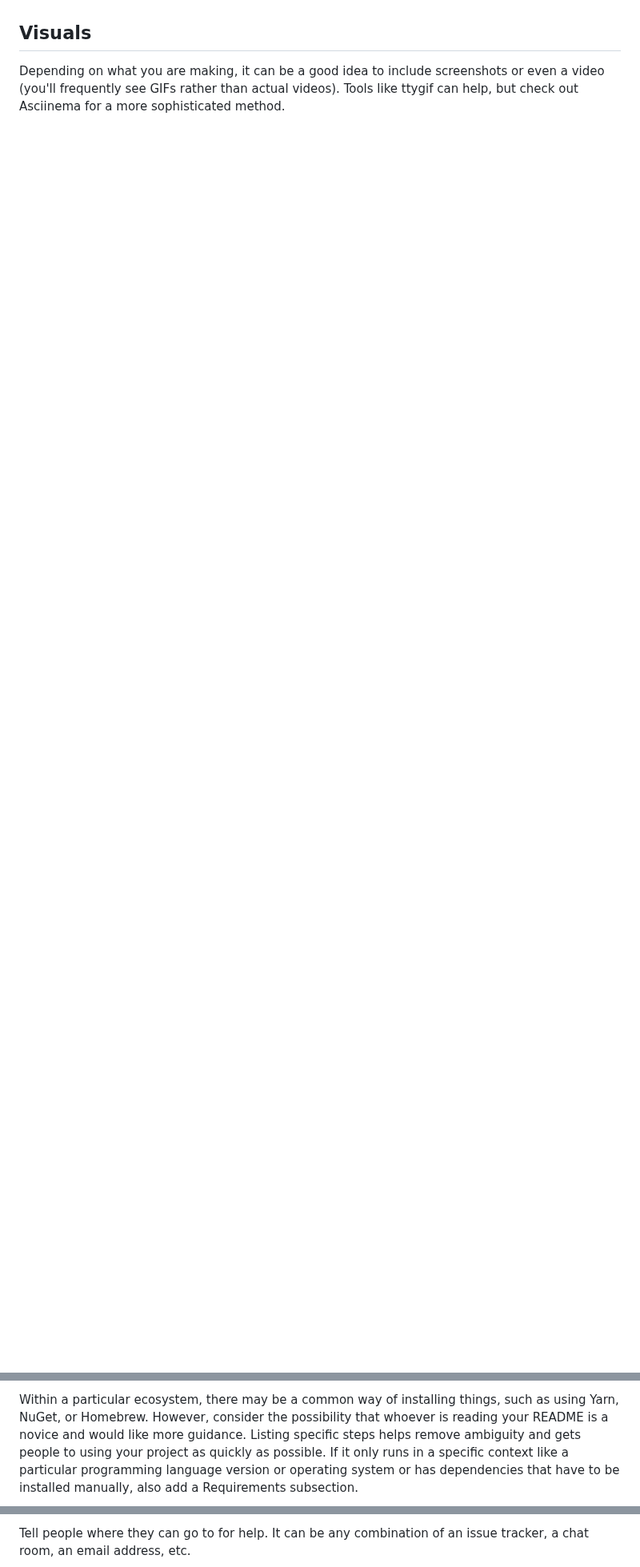
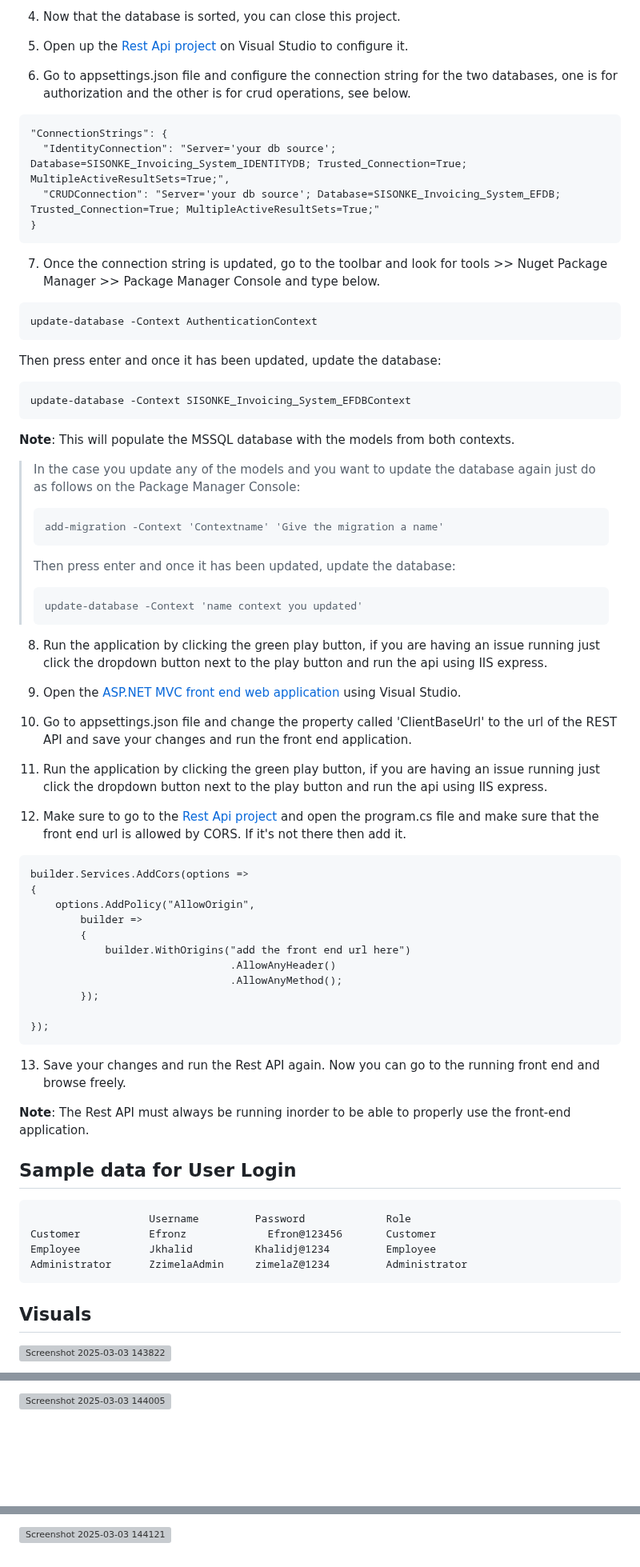
Before and after one commit to LuckyMaley/Sisonke-Invoicing-System, a Markdown page: README.md, 3 parts joined by grey strips. Shown at 80% size. GitHub-like rendering; blank space fills up the shorter version; grey boxes are pictures that could not be loaded.

````diff
--- a/README.md
+++ b/README.md
@@ -10,5 +55,69 @@ On some READMEs, you may see small images that convey metadata, such as whether
+4. Now that the database is sorted, you can close this project.
+
+5. Open up the [Rest Api project](/SISONKE_Invoicing_RESTAPI) on Visual Studio to configure it.
+
+6. Go to appsettings.json file and configure the connection string for the two databases, one is for authorization and the other is for crud operations, see below.
+```
+"ConnectionStrings": {
+  "IdentityConnection": "Server='your db source'; Database=SISONKE_Invoicing_System_IDENTITYDB; Trusted_Connection=True; MultipleActiveResultSets=True;",
+  "CRUDConnection": "Server='your db source'; Database=SISONKE_Invoicing_System_EFDB; Trusted_Connection=True; MultipleActiveResultSets=True;"
+}
+```
+
+7. Once the connection string is updated, go to the toolbar and look for tools >> Nuget Package Manager >> Package Manager Console and type below.
+```
+update-database -Context AuthenticationContext
+```
+Then press enter and once it has been updated, update the database:
+```
+update-database -Context SISONKE_Invoicing_System_EFDBContext
+```
+**Note**: This will populate the MSSQL database with the models from both contexts.
+
+> In the case you update any of the models and you want to update the database again just do as follows on the Package Manager Console:
+> ```
+> add-migration -Context 'Contextname' 'Give the migration a name'
+> ```
+> Then press enter and once it has been updated, update the database:
+> ```
+> update-database -Context 'name context you updated'
+> ```
+8. Run the application by clicking the green play button, if you are having an issue running just click the dropdown button next to the play button and run the api using IIS express.
+
+9. Open the [ASP.NET MVC front end web application](/SISONKE_Invoicing_ASPNET) using Visual Studio.
+
+10. Go to appsettings.json file and change the property called 'ClientBaseUrl' to the url of the REST API and save your changes and run the front end application.
+
+11. Run the application by clicking the green play button, if you are having an issue running just click the dropdown button next to the play button and run the api using IIS express.
+
+12. Make sure to go to the [Rest Api project](/SISONKE_Invoicing_RESTAPI) and open the program.cs file and make sure that the front end url is allowed by CORS. If it's not there then add it.
+```
+builder.Services.AddCors(options =>
+{
+	options.AddPolicy("AllowOrigin",
+		builder =>
+		{
+			builder.WithOrigins("add the front end url here")
+								.AllowAnyHeader()
+								.AllowAnyMethod();
+		});
+
+});
+```
+
+13. Save your changes and run the Rest API again. Now you can go to the running front end and browse freely.
+
+**Note**: The Rest API must always be running inorder to be able to properly use the front-end application.
+
+## Sample data for User Login
+```
+	               Username	        Password	         Role
+Customer	       Efronz	          Efron@123456	     Customer
+Employee	       Jkhalid          Khalidj@1234	     Employee
+Administrator	   ZzimelaAdmin	    zimelaZ@1234	     Administrator
+```
 
 ## Visuals
 
-Depending on what you are making, it can be a good idea to include screenshots or even a video (you'll frequently see GIFs rather than actual videos). Tools like ttygif can help, but check out Asciinema for a more sophisticated method.
+![Screenshot 2025-03-03 143822](https://github.com/user-attachments/assets/4b4508d7-9521-4578-9384-0e4a25b5afd8)
 
@@ -16,3 +125,3 @@ Depending on what you are making, it can be a good idea to include screenshots o
 
-Within a particular ecosystem, there may be a common way of installing things, such as using Yarn, NuGet, or Homebrew. However, consider the possibility that whoever is reading your README is a novice and would like more guidance. Listing specific steps helps remove ambiguity and gets people to using your project as quickly as possible. If it only runs in a specific context like a particular programming language version or operating system or has dependencies that have to be installed manually, also add a Requirements subsection.
+![Screenshot 2025-03-03 144005](https://github.com/user-attachments/assets/062c6485-7389-4ed3-b6a3-89a3400ce037)
 
@@ -24,3 +133,3 @@ Use examples liberally, and show the expected output if you can. It's helpful to
 
-Tell people where they can go to for help. It can be any combination of an issue tracker, a chat room, an email address, etc.
+![Screenshot 2025-03-03 144121](https://github.com/user-attachments/assets/fc393cd6-d77d-49d7-a960-d580cb84b326)
 
````
Also changed, not shown: other parts of README.md (+57 -26 lines).
